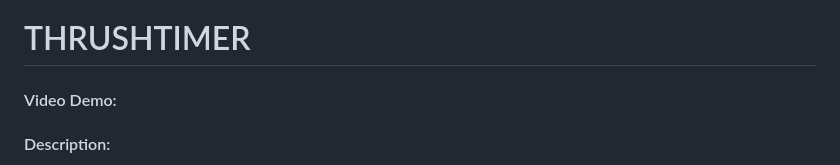
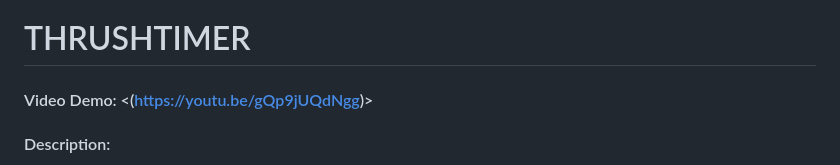
Before and after one commit to brwysa/thrushtimer, a Markdown page: README.md, the part around the change. Drawn GitHub-style.

```diff
--- a/README.md
+++ b/README.md
@@ -1,6 +1,6 @@
 # THRUSHTIMER
 
-#### Video Demo: <URL HERE>
+#### Video Demo: <(https://youtu.be/gQp9jUQdNgg)>
 
 #### Description:
 
```
